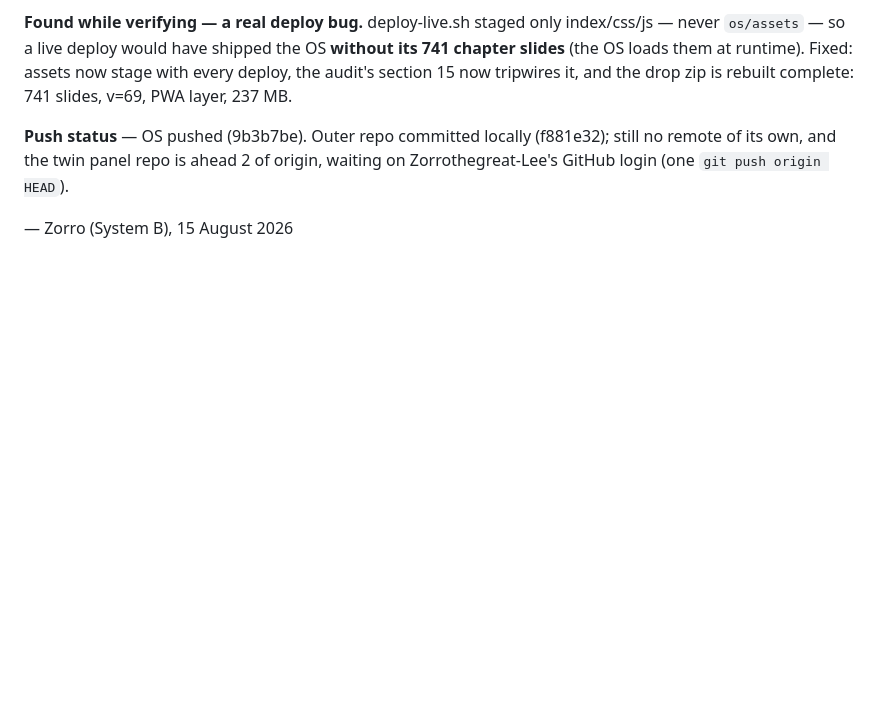
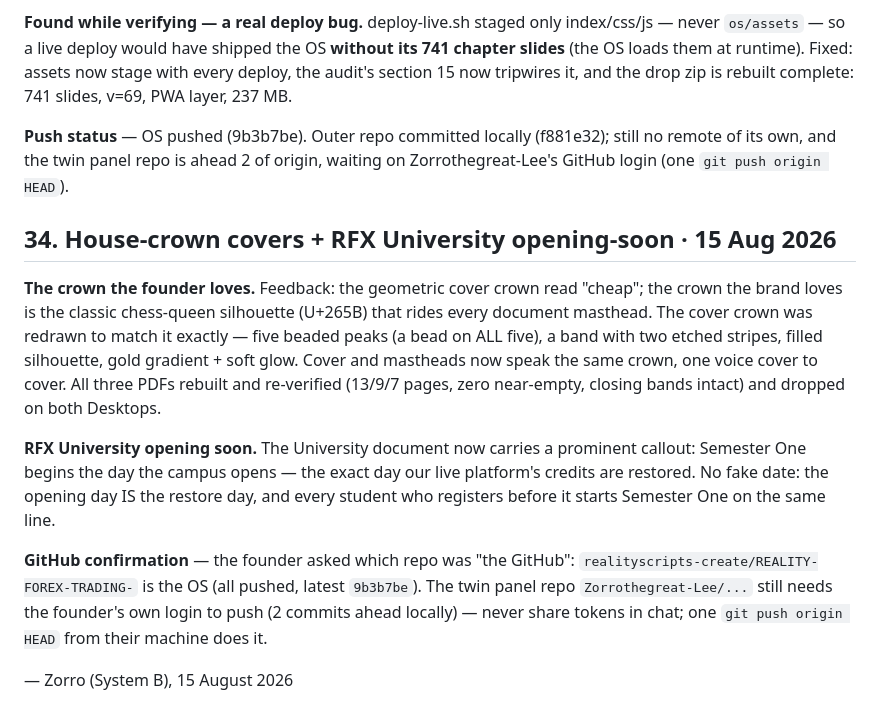
Before and after one commit to realityscripts-create/reality-fx-site, a Markdown page: FOR-LEE-FINAL-SYSTEM-POLISH-13-AUG.md, the part around the change. Drawn GitHub-style; blank space fills up the shorter version.

Commit message:
Brief §34 — house-crown covers, RFX University opening-soon, GitHub repo confirmation
🤖 Generated with Codebuff
Co-Authored-By: Codebuff <noreply@codebuff.com>

```diff
--- a/FOR-LEE-FINAL-SYSTEM-POLISH-13-AUG.md
+++ b/FOR-LEE-FINAL-SYSTEM-POLISH-13-AUG.md
@@ -998,4 +998,27 @@ and the drop zip is rebuilt complete: 741 slides, v=69, PWA layer, 237 MB.
 still no remote of its own, and the twin panel repo is ahead 2 of origin,
 waiting on Zorrothegreat-Lee's GitHub login (one `git push origin HEAD`).
 
+## 34. House-crown covers + RFX University opening-soon · 15 Aug 2026
+
+**The crown the founder loves.** Feedback: the geometric cover crown read
+"cheap"; the crown the brand loves is the classic chess-queen silhouette
+(U+265B) that rides every document masthead. The cover crown was redrawn to
+match it exactly — five beaded peaks (a bead on ALL five), a band with two
+etched stripes, filled silhouette, gold gradient + soft glow. Cover and
+mastheads now speak the same crown, one voice cover to cover. All three PDFs
+rebuilt and re-verified (13/9/7 pages, zero near-empty, closing bands
+intact) and dropped on both Desktops.
+
+**RFX University opening soon.** The University document now carries a
+prominent callout: Semester One begins the day the campus opens — the exact
+day our live platform's credits are restored. No fake date: the opening day
+IS the restore day, and every student who registers before it starts
+Semester One on the same line.
+
+**GitHub confirmation** — the founder asked which repo was "the GitHub":
+`realityscripts-create/REALITY-FOREX-TRADING-` is the OS (all pushed,
+latest `9b3b7be`). The twin panel repo `Zorrothegreat-Lee/...` still needs
+the founder's own login to push (2 commits ahead locally) — never share
+tokens in chat; one `git push origin HEAD` from their machine does it.
+
 — Zorro (System B), 15 August 2026
```
